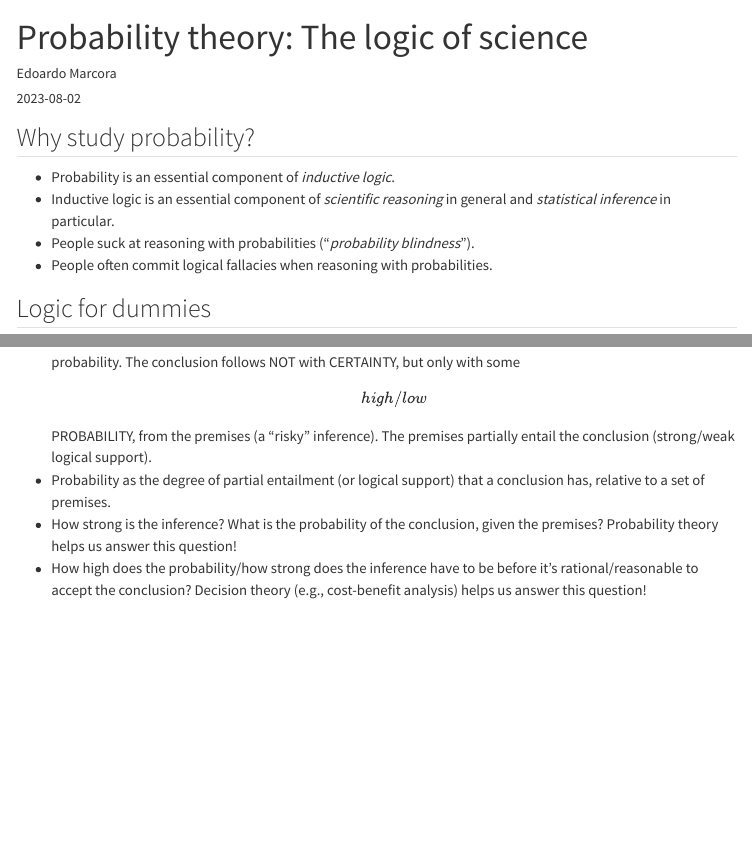
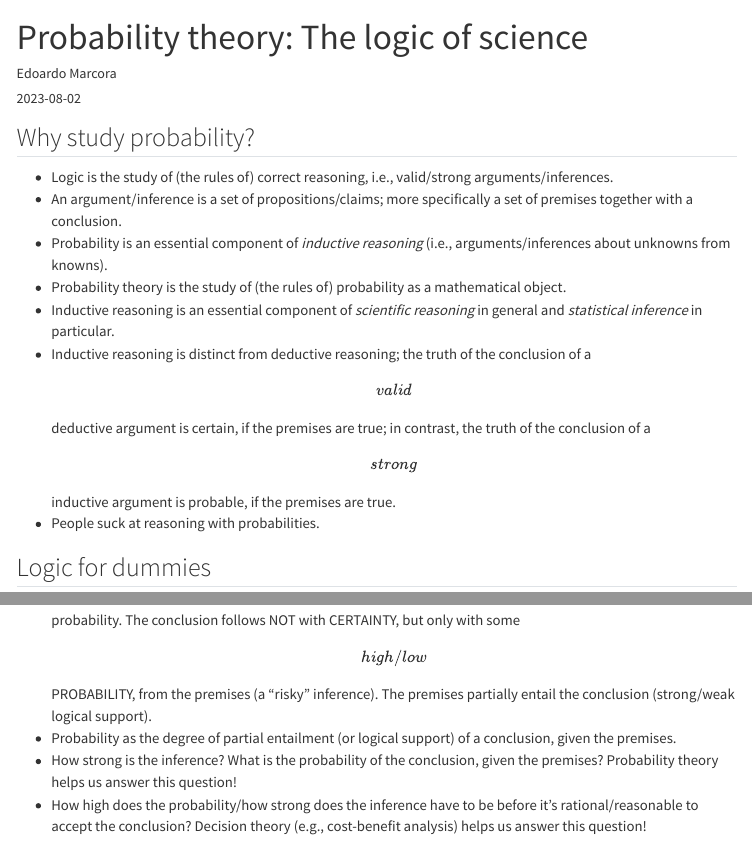
Before and after one commit to marcora/modern_statistics_for_modern_biology, a Quarto document (lectures/probability.qmd): the page in a window 1100 px wide, from its top, and a second part further down, joined at a grey line. Rendered offline with R 4.5, knitr and Pandoc in place of Quarto, with nearby package versions; menus at the side of the page are left out.

Commit message:
Minor edits

```diff
--- a/lectures/probability.qmd
+++ b/lectures/probability.qmd
@@ -6,10 +6,13 @@ date: 2023-08-02
 
 ## Why study probability?
 
--   Probability is an essential component of *inductive logic*.
--   Inductive logic is an essential component of *scientific reasoning* in general and *statistical inference* in particular.
--   People suck at reasoning with probabilities ("*probability blindness*").
--   People often commit logical fallacies when reasoning with probabilities.
+-   Logic is the study of (the rules of) correct reasoning, i.e., valid/strong arguments/inferences.
+-   An argument/inference is a set of propositions/claims; more specifically a set of premises together with a conclusion.
+-   Probability is an essential component of *inductive reasoning* (i.e., arguments/inferences about unknowns from knowns).
+-   Probability theory is the study of (the rules of) probability as a mathematical object.
+-   Inductive reasoning is an essential component of *scientific reasoning* in general and *statistical inference* in particular.
+-   Inductive reasoning is distinct from deductive reasoning; the truth of the conclusion of a \[valid\] deductive argument is certain, if the premises are true; in contrast, the truth of the conclusion of a \[strong\] inductive argument is probable, if the premises are true.
+-   People suck at reasoning with probabilities.
 
 ## Logic for dummies
 
@@ -20,7 +23,7 @@ date: 2023-08-02
 -   Premises and conclusions, on the other hand, are true or false depending on whether they are in accord with reality.
 -   A deductive valid argument is one whose premises guarantee the truth of its conclusion. The conclusion follows with CERTAINTY from the premises. The premises entail the conclusion.
 -   An inductive \[strong/weak\] argument is one whose premises do not guarantee the truth of its conclusion but only that its conclusion is true with some \[high/low\] probability. The conclusion follows NOT with CERTAINTY, but only with some \[high/low\] PROBABILITY, from the premises (a "risky" inference). The premises partially entail the conclusion (strong/weak logical support).
--   Probability as the degree of partial entailment (or logical support) that a conclusion has, relative to a set of premises.
+-   Probability as the degree of partial entailment (or logical support) of a conclusion, given the premises.
 -   How strong is the inference? What is the probability of the conclusion, given the premises? Probability theory helps us answer this question!
 -   How high does the probability/how strong does the inference have to be before it's rational/reasonable to accept the conclusion? Decision theory (e.g., cost-benefit analysis) helps us answer this question!
 
```
Also changed, not shown: 3 other files.
